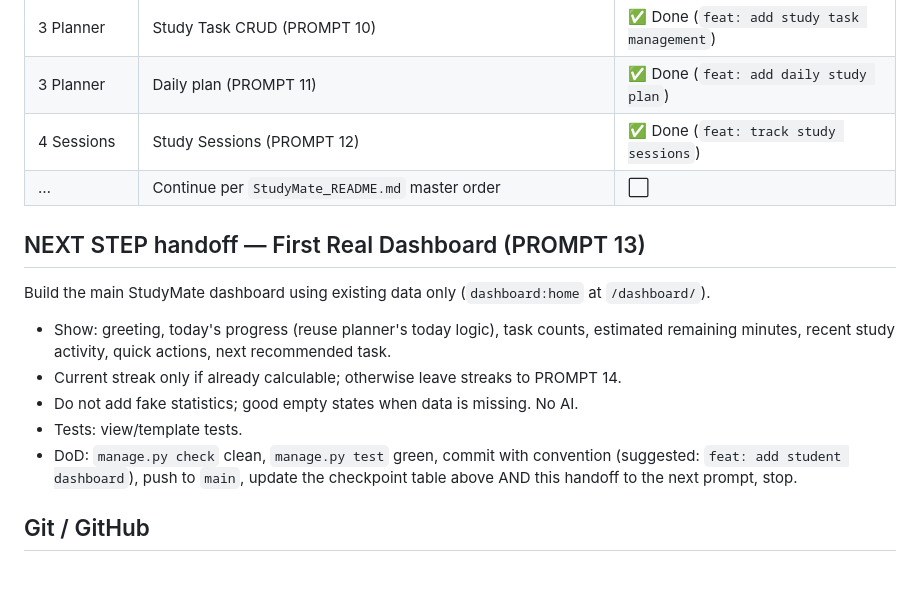
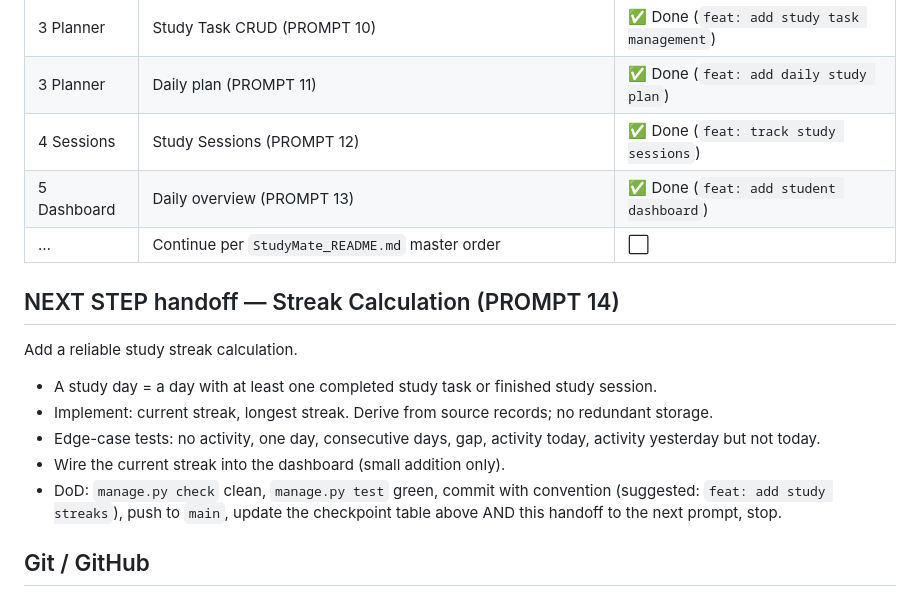
Before and after one commit to CodeWithAli51/StudyMate, a Markdown page: AGENTS.md, the part around the change. Rendered like a GitHub page.

Commit message:
chore: update checkpoint

```diff
--- a/AGENTS.md
+++ b/AGENTS.md
@@ -46,16 +46,17 @@ Django 5.x study-planning web app (SQLite, server-rendered templates, minimal JS
 | 3 Planner | Study Task CRUD (PROMPT 10) | ✅ Done (`feat: add study task management`) |
 | 3 Planner | Daily plan (PROMPT 11) | ✅ Done (`feat: add daily study plan`) |
 | 4 Sessions | Study Sessions (PROMPT 12) | ✅ Done (`feat: track study sessions`) |
+| 5 Dashboard | Daily overview (PROMPT 13) | ✅ Done (`feat: add student dashboard`) |
 | … | Continue per `StudyMate_README.md` master order | ⬜ |
 
-## NEXT STEP handoff — First Real Dashboard (PROMPT 13)
-Build the main StudyMate dashboard using existing data only (`dashboard:home` at `/dashboard/`).
+## NEXT STEP handoff — Streak Calculation (PROMPT 14)
+Add a reliable study streak calculation.
 
-- Show: greeting, today's progress (reuse planner's today logic), task counts, estimated remaining minutes, recent study activity, quick actions, next recommended task.
-- Current streak only if already calculable; otherwise leave streaks to PROMPT 14.
-- Do not add fake statistics; good empty states when data is missing. No AI.
-- Tests: view/template tests.
-- DoD: `manage.py check` clean, `manage.py test` green, commit with convention (suggested: `feat: add student dashboard`), push to `main`, update the checkpoint table above AND this handoff to the next prompt, stop.
+- A study day = a day with at least one completed study task or finished study session.
+- Implement: current streak, longest streak. Derive from source records; no redundant storage.
+- Edge-case tests: no activity, one day, consecutive days, gap, activity today, activity yesterday but not today.
+- Wire the current streak into the dashboard (small addition only).
+- DoD: `manage.py check` clean, `manage.py test` green, commit with convention (suggested: `feat: add study streaks`), push to `main`, update the checkpoint table above AND this handoff to the next prompt, stop.
 
 ## Git / GitHub
 - Remote: `https://github.com/CodeWithAli51/StudyMate` (`origin`, branch `main`). Keep local == remote == `9970f87`.
```
